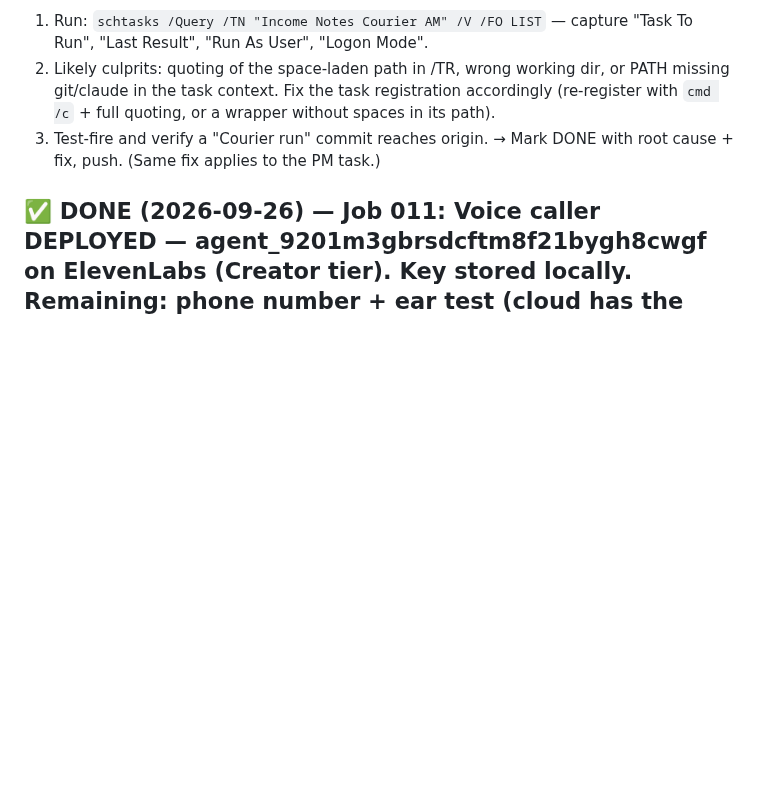
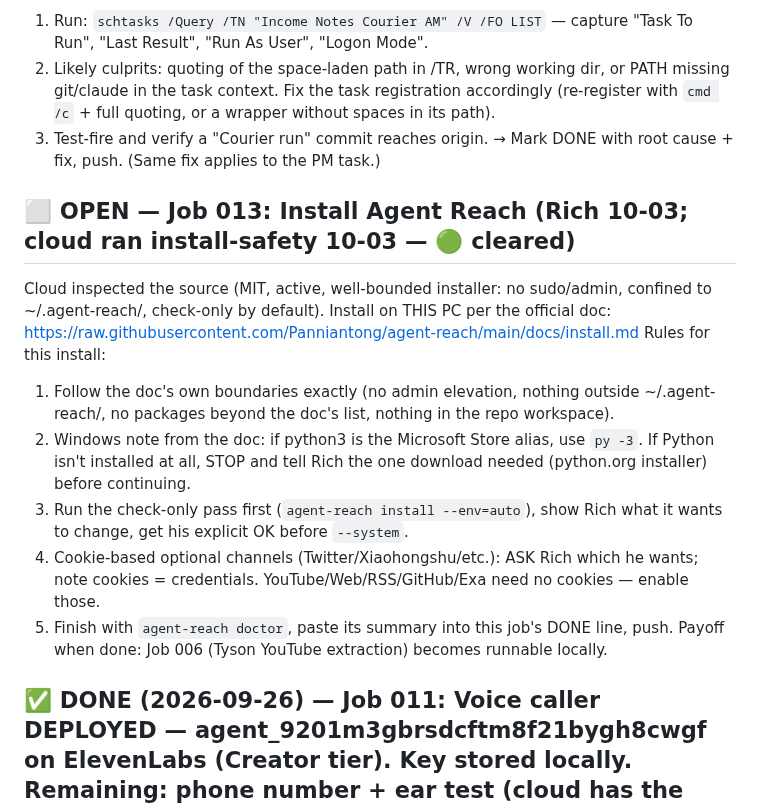
Before and after one commit to RifrafPro/C-Users-Admin-Desktop-Income-Notes, a Markdown page: vault/inbox-for-desktop.md, the part around the change. GitHub-like rendering; blank space fills up the shorter version.

Commit message:
Job 013: Agent Reach install on desktop (install-safety cleared, boundaries pinned)
Co-Authored-By: Claude Fable 5 <noreply@anthropic.com>
Claude-Session: https://claude.ai/code/session_01JAc1KaJSMiups51HBar2rh

```diff
--- a/vault/inbox-for-desktop.md
+++ b/vault/inbox-for-desktop.md
@@ -108,6 +108,23 @@ manual DEPLOY-CALLER run pulled). The task reports SUCCESS but its action isn't
 3. Test-fire and verify a "Courier run" commit reaches origin.
 → Mark DONE with root cause + fix, push. (Same fix applies to the PM task.)
 
+## ⬜ OPEN — Job 013: Install Agent Reach (Rich 10-03; cloud ran install-safety 10-03 — 🟢 cleared)
+Cloud inspected the source (MIT, active, well-bounded installer: no sudo/admin, confined
+to ~/.agent-reach/, check-only by default). Install on THIS PC per the official doc:
+https://raw.githubusercontent.com/Panniantong/agent-reach/main/docs/install.md
+Rules for this install:
+1. Follow the doc's own boundaries exactly (no admin elevation, nothing outside
+   ~/.agent-reach/, no packages beyond the doc's list, nothing in the repo workspace).
+2. Windows note from the doc: if python3 is the Microsoft Store alias, use `py -3`.
+   If Python isn't installed at all, STOP and tell Rich the one download needed
+   (python.org installer) before continuing.
+3. Run the check-only pass first (`agent-reach install --env=auto`), show Rich what it
+   wants to change, get his explicit OK before `--system`.
+4. Cookie-based optional channels (Twitter/Xiaohongshu/etc.): ASK Rich which he wants;
+   note cookies = credentials. YouTube/Web/RSS/GitHub/Exa need no cookies — enable those.
+5. Finish with `agent-reach doctor`, paste its summary into this job's DONE line, push.
+Payoff when done: Job 006 (Tyson YouTube extraction) becomes runnable locally.
+
 ## ✅ DONE (2026-09-26) — Job 011: Voice caller DEPLOYED — agent_9201m3gbrsdcftm8f21bygh8cwgf on ElevenLabs (Creator tier). Key stored locally. Remaining: phone number + ear test (cloud has the ball).
 Rich is designing the AI to make the calls. Cloud built the deploy-ready agent config:
 `vault/automation/voice-agent-builder-buybox.md`. Your half (you're on his PC with him):
```
